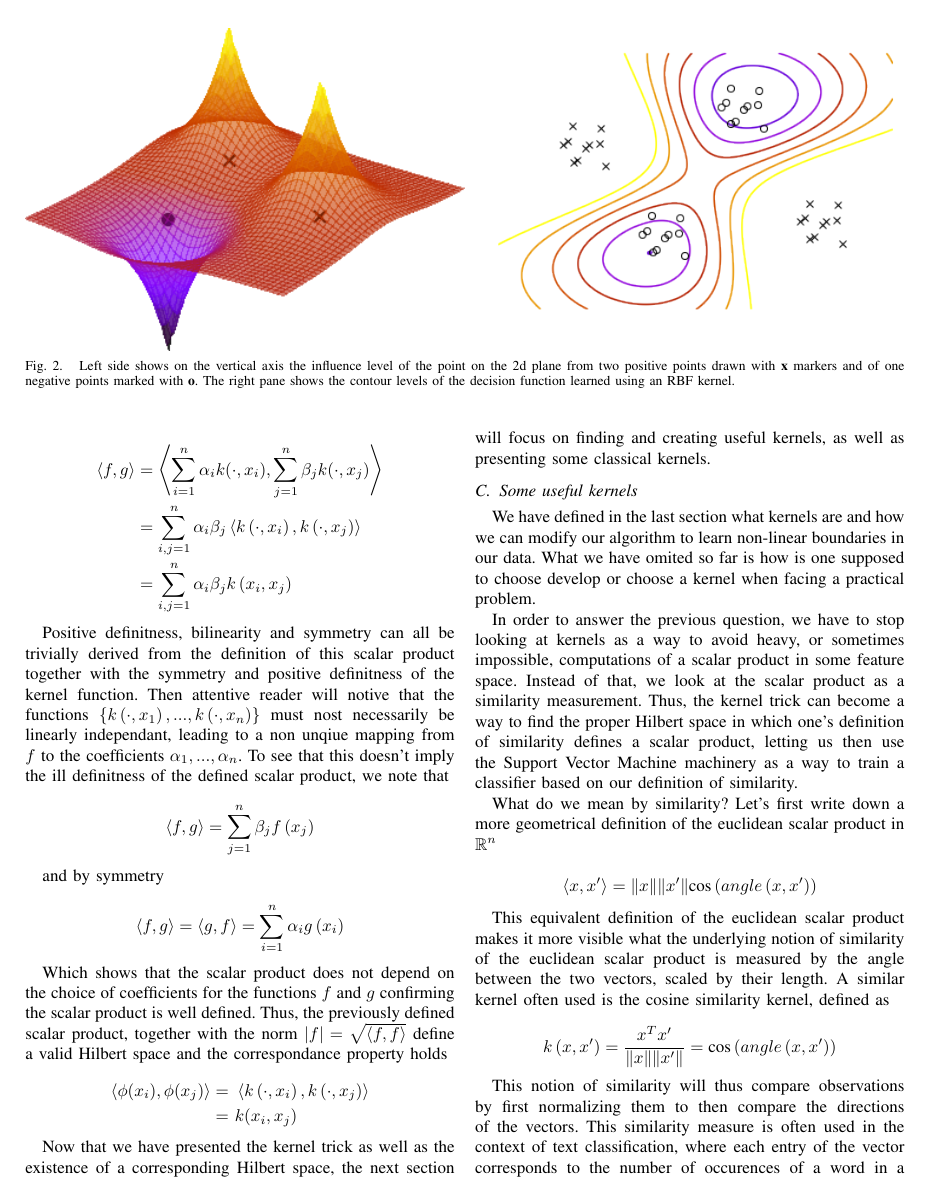
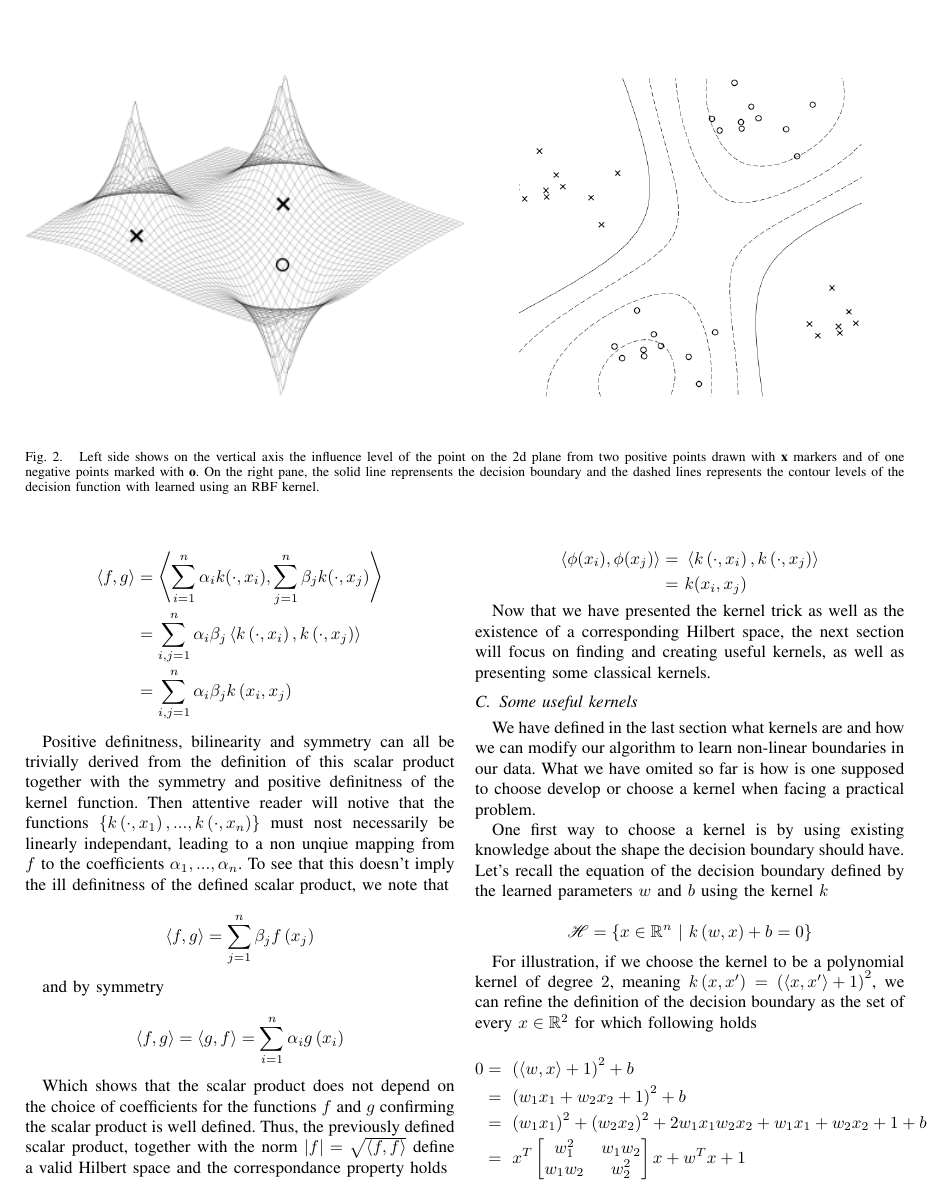
Before and after one commit to matthieubulte/proseminar-svm, a LaTeX paper (proposal/learning_with_kernels.tex, which reads proposal/kernel_svm.tex): page 4 of 5. Compiled offline with pdfLaTeX.

Commit message:
modify notebooks to generate nicer figures & finish-ish kernel section

```diff
--- a/proposal/kernel_svm.tex
+++ b/proposal/kernel_svm.tex
@@ -8,7 +8,7 @@
     \includegraphics[width=\linewidth]{decision_boundary.png}
   \end{minipage}
   \caption{
-    Left side shows on the vertical axis the influence level of the point on the 2d plane from two positive points drawn  with \textbf{x} markers and of one negative points marked with \textbf{o}. The right pane shows the contour levels of the decision function learned using an RBF kernel.
+    Left side shows on the vertical axis the influence level of the point on the 2d plane from two positive points drawn  with \textbf{x} markers and of one negative points marked with \textbf{o}. On the right pane, the solid line reprensents the decision boundary and the dashed lines represents the contour levels of the decision function with learned using an RBF kernel.
   }
 \end{figure*}
 
@@ -121,4 +121,20 @@ Now that we have presented the kernel trick as well as the existence of a corres
 
 We have defined in the last section what kernels are and how we can modify our algorithm to learn non-linear boundaries in our data. What we have omited so far is how is one supposed to choose develop or choose a kernel when facing a practical problem.
 
-In order to answer the previous question, we have to stop looking at kernels as a way to avoid heavy, or sometimes impossible, computations of a scalar product in some feature space. Instead of that, we look at the scalar product as a similarity measurement. Thus, the kernel trick can become a way to find the proper Hilbert space in which one's definition of similarity defines a scalar product, letting us then use the Support Vector Machine machinery as a way to train a classifier based on our definition of similarity.
+One first way to choose a kernel is by using existing knowledge about the shape the decision boundary should have. Let's recall the equation of the decision boundary defined by the learned parameters $w$ and $b$ using the kernel $k$
+
+\begin{equation*}
+  \mathscr{H} = \left\{x \in \mathbb{R}^n\ |\ k\left(w, x\right) + b = 0\right\}
+\end{equation*}
+
+For illustration, if we choose the kernel to be a polynomial kernel of degree $2$, meaning $k\left(x, x'\right) = \left(\left<x, x'\right> + 1\right)^2$, we can refine the definition of the decision boundary as the set of every $x \in \mathbb{R}^2$ for which following holds
+
+\begin{equation*}
+  \begin{aligned}
+    0 &=\ \left(\left<w, x\right> + 1\right)^2 + b\\
+      &=\ \left(w_1x_1 + w_2x_2 + 1\right)^2 + b\\
+      &=\ (w_1x_1)^2 + (w_2x_2)^2 + 2w_1x_1w_2x_2 + w_1x_1 + w_2x_2 + 1 + b\\
+      &=\ x^T\begin{bmatrix}w_1^2 & w_1w_2\\ w_1w_2 & w_2^2\end{bmatrix}x +
+    w^Tx + 1
+  \end{aligned}
+\end{equation*}
```
Also changed, not shown: proposal/hard_margin_svm.tex (+1 -1 lines), proposal/introduction.tex (+6 -2 lines), proposal/decision_boundary.png, proposal/influence_map.png, proposal/influence_map_2.png (deleted), proposal/learning_with_kernels.pdf, proposal/kernel_svm.tex (9 more changed lines), 5 other files.
